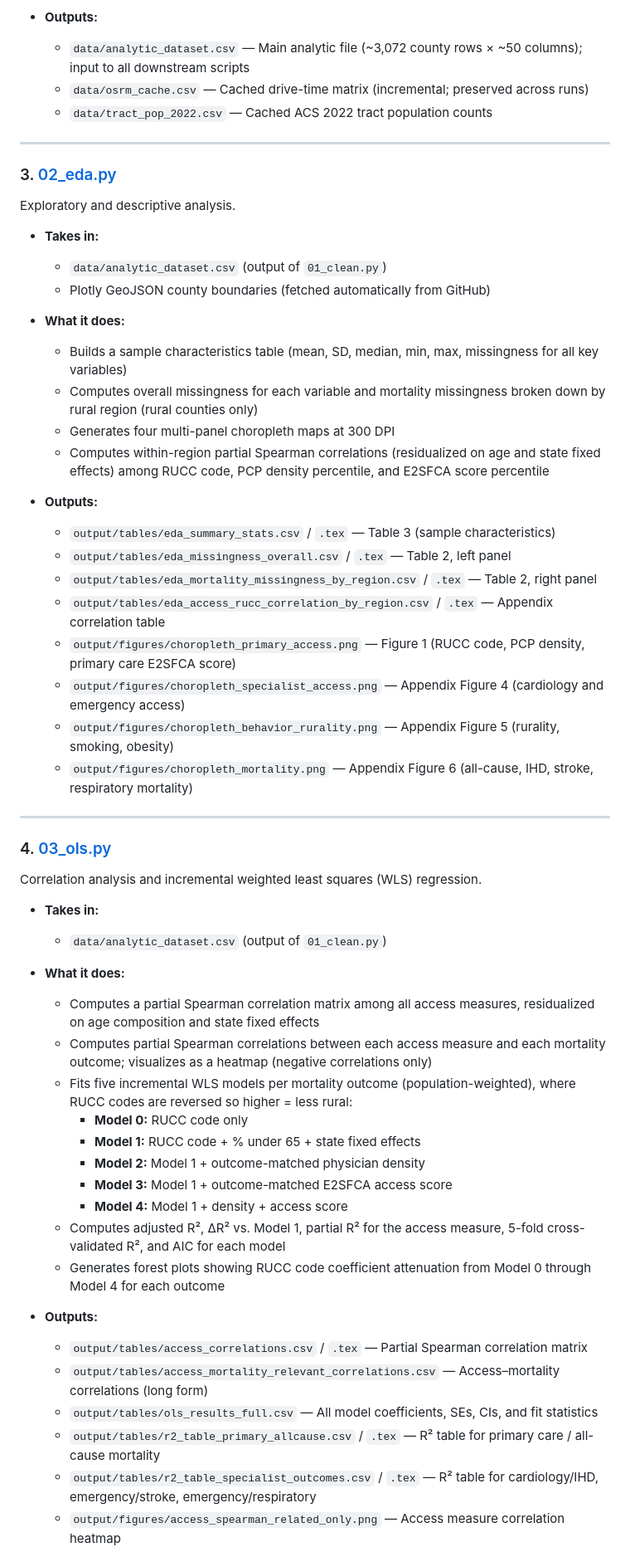
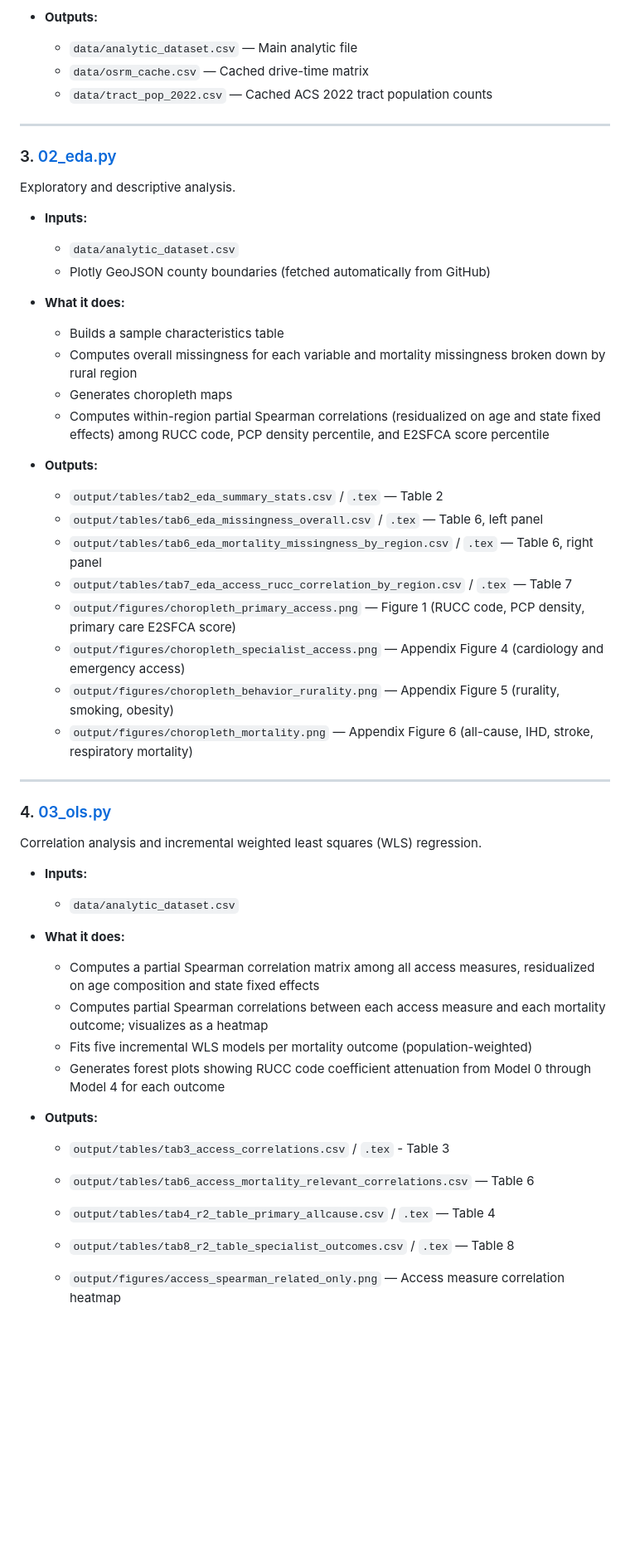
Before and after one commit to mcatrambone/qss20_finalproject, a Markdown page: README.md, the part around one of its changes. Shown at 83% size. Rendered like a GitHub page; blank space fills up the shorter version.

```diff
--- a/README.md
+++ b/README.md
@@ -56,8 +56,8 @@ Data ingestion and cleaning pipeline. **Run this first.** All downstream scripts
   * Writes a data dictionary to stdout
 
 * **Outputs:**
-  * `data/analytic_dataset.csv` — Main analytic file (~3,072 county rows × ~50 columns); input to all downstream scripts
-  * `data/osrm_cache.csv` — Cached drive-time matrix (incremental; preserved across runs)
+  * `data/analytic_dataset.csv` — Main analytic file
+  * `data/osrm_cache.csv` — Cached drive-time matrix
   * `data/tract_pop_2022.csv` — Cached ACS 2022 tract population counts
 
 ---
@@ -66,21 +66,21 @@ Data ingestion and cleaning pipeline. **Run this first.** All downstream scripts
 
 Exploratory and descriptive analysis.
 
-* **Takes in:**
-  * `data/analytic_dataset.csv` (output of `01_clean.py`)
+* **Inputs:**
+  * `data/analytic_dataset.csv`
   * Plotly GeoJSON county boundaries (fetched automatically from GitHub)
 
 * **What it does:**
-  * Builds a sample characteristics table (mean, SD, median, min, max, missingness for all key variables)
-  * Computes overall missingness for each variable and mortality missingness broken down by rural region (rural counties only)
-  * Generates four multi-panel choropleth maps at 300 DPI
+  * Builds a sample characteristics table
+  * Computes overall missingness for each variable and mortality missingness broken down by rural region
+  * Generates choropleth maps
   * Computes within-region partial Spearman correlations (residualized on age and state fixed effects) among RUCC code, PCP density percentile, and E2SFCA score percentile
 
 * **Outputs:**
-  * `output/tables/eda_summary_stats.csv` / `.tex` — Table 3 (sample characteristics)
-  * `output/tables/eda_missingness_overall.csv` / `.tex` — Table 2, left panel
-  * `output/tables/eda_mortality_missingness_by_region.csv` / `.tex` — Table 2, right panel
-  * `output/tables/eda_access_rucc_correlation_by_region.csv` / `.tex` — Appendix correlation table
+  * `output/tables/tab2_eda_summary_stats.csv` / `.tex` — Table 2
+  * `output/tables/tab6_eda_missingness_overall.csv` / `.tex` — Table 6, left panel
+  * `output/tables/tab6_eda_mortality_missingness_by_region.csv` / `.tex` — Table 6, right panel
+  * `output/tables/tab7_eda_access_rucc_correlation_by_region.csv` / `.tex` — Table 7
   * `output/figures/choropleth_primary_access.png` — Figure 1 (RUCC code, PCP density, primary care E2SFCA score)
   * `output/figures/choropleth_specialist_access.png` — Appendix Figure 4 (cardiology and emergency access)
   * `output/figures/choropleth_behavior_rurality.png` — Appendix Figure 5 (rurality, smoking, obesity)
@@ -92,26 +92,20 @@ Exploratory and descriptive analysis.
 
 Correlation analysis and incremental weighted least squares (WLS) regression.
 
-* **Takes in:**
-  * `data/analytic_dataset.csv` (output of `01_clean.py`)
+* **Inputs:**
+  * `data/analytic_dataset.csv`
 
 * **What it does:**
   * Computes a partial Spearman correlation matrix among all access measures, residualized on age composition and state fixed effects
-  * Computes partial Spearman correlations between each access measure and each mortality outcome; visualizes as a heatmap (negative correlations only)
-  * Fits five incremental WLS models per mortality outcome (population-weighted), where RUCC codes are reversed so higher = less rural:
-    * **Model 0:** RUCC code only
-    * **Model 1:** RUCC code + % under 65 + state fixed effects
-    * **Model 2:** Model 1 + outcome-matched physician density
-    * **Model 3:** Model 1 + outcome-matched E2SFCA access score
-    * **Model 4:** Model 1 + density + access score
-  * Computes adjusted R², ΔR² vs. Model 1, partial R² for the access measure, 5-fold cross-validated R², and AIC for each model
+  * Computes partial Spearman correlations between each access measure and each mortality outcome; visualizes as a heatmap
+  * Fits five incremental WLS models per mortality outcome (population-weighted)
   * Generates forest plots showing RUCC code coefficient attenuation from Model 0 through Model 4 for each outcome
 
 * **Outputs:**
-  * `output/tables/access_correlations.csv` / `.tex` — Partial Spearman correlation matrix
-  * `output/tables/access_mortality_relevant_correlations.csv` — Access–mortality correlations (long form)
-  * `output/tables/ols_results_full.csv` — All model coefficients, SEs, CIs, and fit statistics
-  * `output/tables/r2_table_primary_allcause.csv` / `.tex` — R² table for primary care / all-cause mortality
-  * `output/tables/r2_table_specialist_outcomes.csv` / `.tex` — R² table for cardiology/IHD, emergency/stroke, emergency/respiratory
+  * `output/tables/tab3_access_correlations.csv` / `.tex` - Table 3
+  * `output/tables/tab6_access_mortality_relevant_correlations.csv` — Table 6
+  * `output/tables/tab4_r2_table_primary_allcause.csv` / `.tex` — Table 4
+  * `output/tables/tab8_r2_table_specialist_outcomes.csv` / `.tex` — Table 8
+
   * `output/figures/access_spearman_related_only.png` — Access measure correlation heatmap
   * `output/figures/access_mortality_relevant_correlations.png` — Access–mortality heatmap
```
Also changed, not shown: other parts of README.md (+28 -29 lines).
